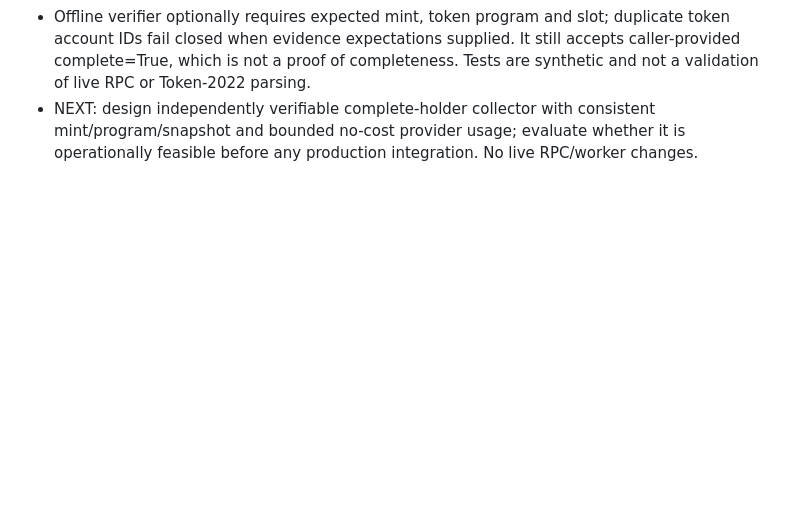
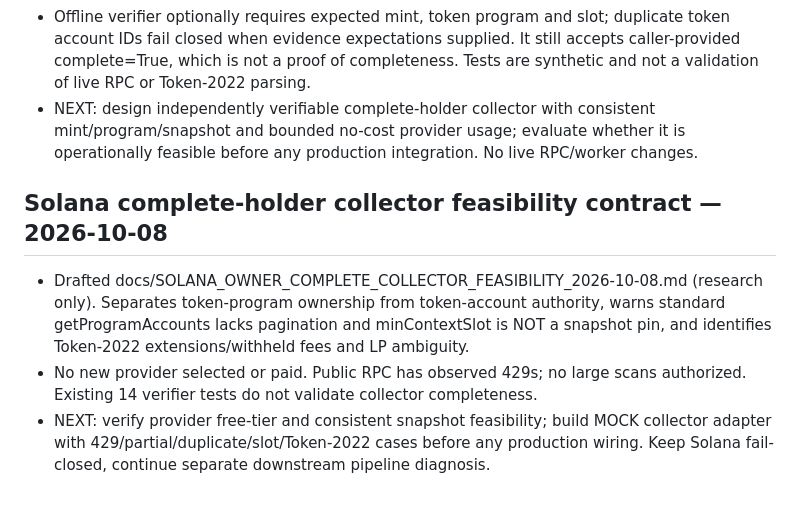
Before and after one commit to grewaljoe2/Jev-Desk, a Markdown page: docs/SAVIP_CHAIN_ROOT_CAUSE_WORK_ORDER_2026-10-08.md, the part around the change. Drawn GitHub-style; blank space fills up the shorter version.

Commit message:
Track Solana collector feasibility gate in work order

```diff
--- a/docs/SAVIP_CHAIN_ROOT_CAUSE_WORK_ORDER_2026-10-08.md
+++ b/docs/SAVIP_CHAIN_ROOT_CAUSE_WORK_ORDER_2026-10-08.md
@@ -79,3 +79,8 @@ Status: investigation; no CHAIN fix merged. Authoritative production audit: PR #
 - GitHub workflow run 37844228791 SUCCESS, verified job log explicitly executed **14 Solana owner tests, all OK**. PR #188 merged dc5ae97cac33fcc0467e6f7f87efc4577247bd03.
 - Offline verifier optionally requires expected mint, token program and slot; duplicate token account IDs fail closed when evidence expectations supplied. It still accepts caller-provided complete=True, which is not a proof of completeness. Tests are synthetic and not a validation of live RPC or Token-2022 parsing.
 - NEXT: design independently verifiable complete-holder collector with consistent mint/program/snapshot and bounded no-cost provider usage; evaluate whether it is operationally feasible before any production integration. No live RPC/worker changes.
+
+## Solana complete-holder collector feasibility contract — 2026-10-08
+- Drafted docs/SOLANA_OWNER_COMPLETE_COLLECTOR_FEASIBILITY_2026-10-08.md (research only). Separates token-program ownership from token-account authority, warns standard getProgramAccounts lacks pagination and minContextSlot is NOT a snapshot pin, and identifies Token-2022 extensions/withheld fees and LP ambiguity.
+- No new provider selected or paid. Public RPC has observed 429s; no large scans authorized. Existing 14 verifier tests do not validate collector completeness.
+- NEXT: verify provider free-tier and consistent snapshot feasibility; build MOCK collector adapter with 429/partial/duplicate/slot/Token-2022 cases before any production wiring. Keep Solana fail-closed, continue separate downstream pipeline diagnosis.
```
